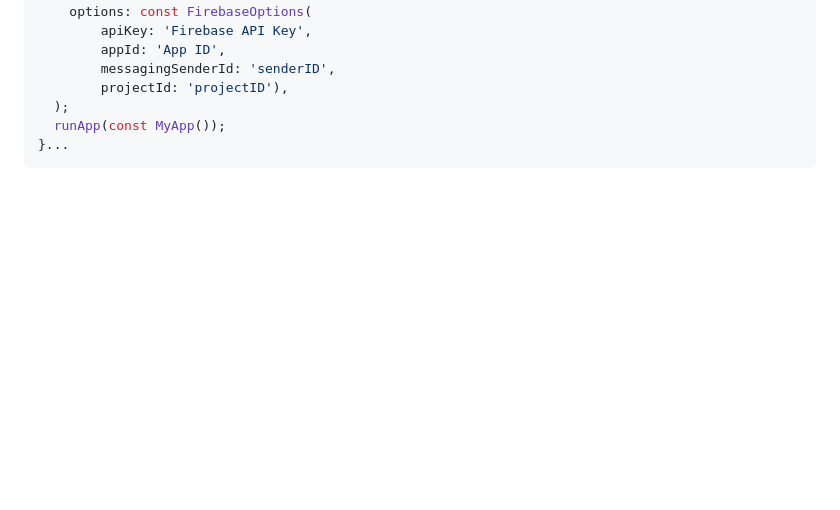
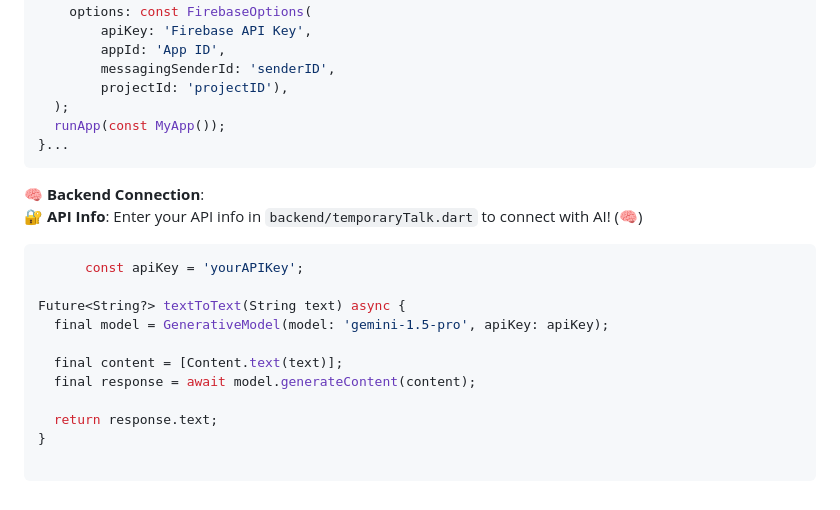
Before and after one commit to Enderjua/JuaGPT, a Markdown page: README.md, the part around the change. Rendered like a GitHub page; blank space fills up the shorter version.

````diff
--- a/README.md
+++ b/README.md
@@ -70,3 +70,19 @@ Stay tuned for the release of this app on Linux devices
   runApp(const MyApp());
 }...
 ```
+
+🧠 **Backend Connection**:<br>
+    🔐 **API Info**: Enter your API info in `backend/temporaryTalk.dart` to connect with AI! (🧠)<br>
+```dart
+      const apiKey = 'yourAPIKey';
+
+Future<String?> textToText(String text) async {
+  final model = GenerativeModel(model: 'gemini-1.5-pro', apiKey: apiKey);
+
+  final content = [Content.text(text)];
+  final response = await model.generateContent(content);
+
+  return response.text;
+}
+
+```
````
